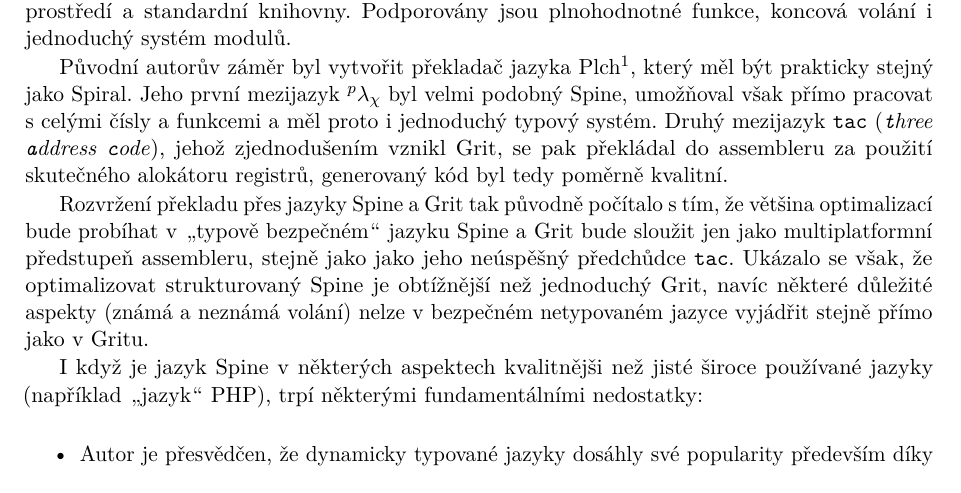
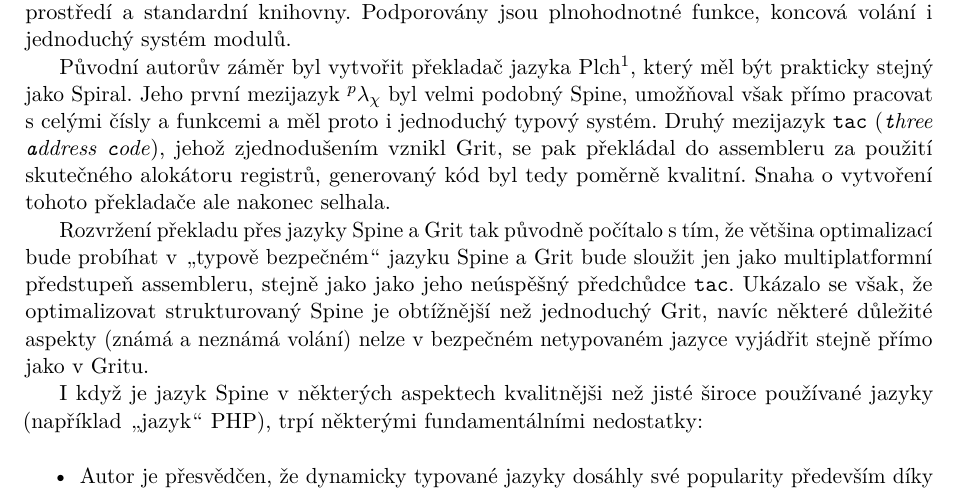
Before and after one commit to honzasp/spiral, a LaTeX book (paper/paper.tex, which reads paper/tex/conclusion.tex): part of page 24 of 26, cut so that both start at the same text. Compiled offline with pdfLaTeX.

Commit message:
Make it clear that Plch failed

```diff
--- a/paper/tex/conclusion.tex
+++ b/paper/tex/conclusion.tex
@@ -11,7 +11,8 @@ Spine, umožňoval však přímo pracovat s~celými čísly a funkcemi a měl pr
 jednoduchý typový systém. Druhý mezijazyk \texttt{tac} (\emph{\texttt{t}hree
 \texttt{a}ddress \texttt{c}ode}), jehož zjednodušením vznikl Grit, se pak
 překládal do assembleru za použití skutečného alokátoru registrů, generovaný kód
-byl tedy poměrně kvalitní.
+byl tedy poměrně kvalitní. Snaha o vytvoření tohoto překladače ale nakonec
+selhala.
 
 Rozvržení překladu přes jazyky Spine a Grit tak původně počítalo s~tím, že
 většina optimalizací bude probíhat v~\uv{typově bezpečném} jazyku Spine a Grit
```
